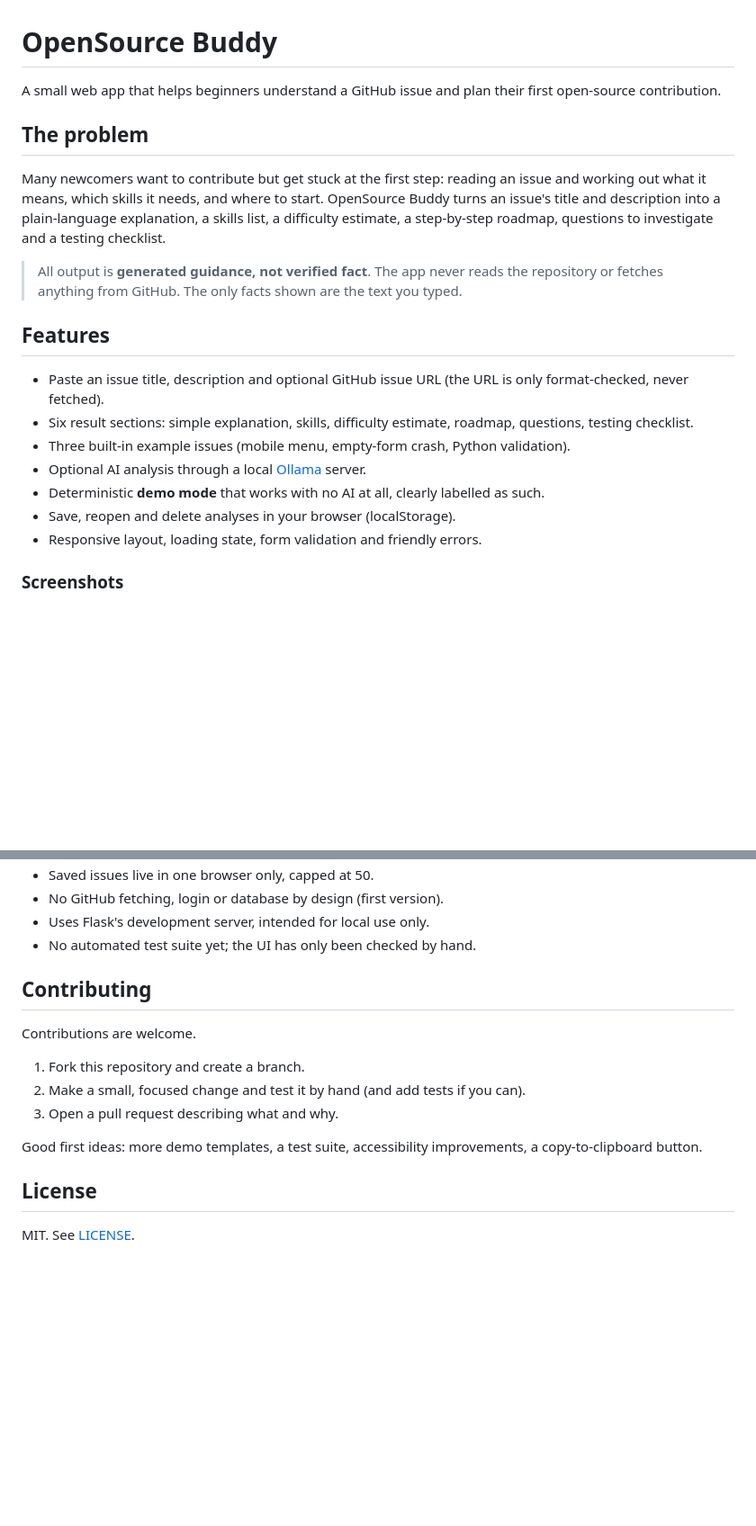
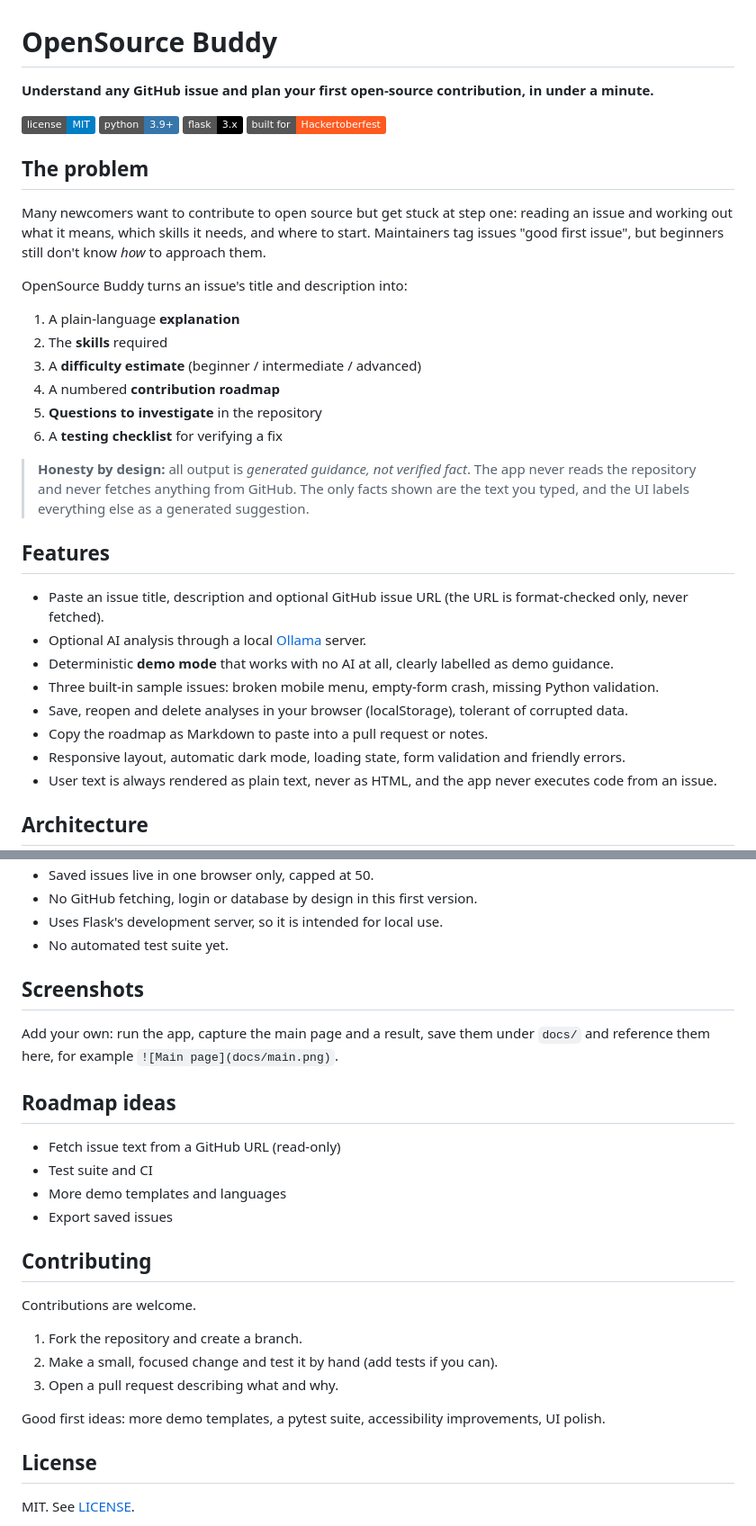
Before and after one commit to amanrock1/OpenSource-Buddy, a Markdown page: README.md, 2 parts joined by grey strips. Shown at 90% size. Drawn GitHub-style; badges without logos; blank space fills up the shorter version.

```diff
--- a/README.md
+++ b/README.md
@@ -1,22 +1,34 @@
 # OpenSource Buddy
 
-A small web app that helps beginners understand a GitHub issue and plan their first open-source contribution.
+**Understand any GitHub issue and plan your first open-source contribution, in under a minute.**
+
+![License: MIT](https://img.shields.io/badge/license-MIT-blue.svg) ![Python](https://img.shields.io/badge/python-3.9%2B-3776AB.svg) ![Flask](https://img.shields.io/badge/flask-3.x-000000.svg) ![Hackertoberfest](https://img.shields.io/badge/built%20for-Hackertoberfest-ff5a1f.svg)
 
 ## The problem
 
-Many newcomers want to contribute but get stuck at the first step: reading an issue and working out what it means, which skills it needs, and where to start. OpenSource Buddy turns an issue's title and description into a plain-language explanation, a skills list, a difficulty estimate, a step-by-step roadmap, questions to investigate and a testing checklist.
+Many newcomers want to contribute to open source but get stuck at step one: reading an issue and working out what it means, which skills it needs, and where to start. Maintainers tag issues "good first issue", but beginners still don't know *how* to approach them.
 
-> All output is **generated guidance, not verified fact**. The app never reads the repository or fetches anything from GitHub. The only facts shown are the text you typed.
+OpenSource Buddy turns an issue's title and description into:
+
+1. A plain-language **explanation**
+2. The **skills** required
+3. A **difficulty estimate** (beginner / intermediate / advanced)
+4. A numbered **contribution roadmap**
+5. **Questions to investigate** in the repository
+6. A **testing checklist** for verifying a fix
+
+> **Honesty by design:** all output is *generated guidance, not verified fact*. The app never reads the repository and never fetches anything from GitHub. The only facts shown are the text you typed, and the UI labels everything else as a generated suggestion.
 
 ## Features
 
-- Paste an issue title, description and optional GitHub issue URL (the URL is only format-checked, never fetched).
-- Six result sections: simple explanation, skills, difficulty estimate, roadmap, questions, testing checklist.
-- Three built-in example issues (mobile menu, empty-form crash, Python validation).
+- Paste an issue title, description and optional GitHub issue URL (the URL is format-checked only, never fetched).
 - Optional AI analysis through a local [Ollama](https://ollama.com) server.
-- Deterministic **demo mode** that works with no AI at all, clearly labelled as such.
-- Save, reopen and delete analyses in your browser (localStorage).
-- Responsive layout, loading state, form validation and friendly errors.
+- Deterministic **demo mode** that works with no AI at all, clearly labelled as demo guidance.
+- Three built-in sample issues: broken mobile menu, empty-form crash, missing Python validation.
+- Save, reopen and delete analyses in your browser (localStorage), tolerant of corrupted data.
+- Copy the roadmap as Markdown to paste into a pull request or notes.
+- Responsive layout, automatic dark mode, loading state, form validation and friendly errors.
+- User text is always rendered as plain text, never as HTML, and the app never executes code from an issue.
 
-### Screenshots
+## Architecture
 
@@ -80,17 +172,28 @@ The app does not download models and needs no API keys. No credentials are store
 - Saved issues live in one browser only, capped at 50.
-- No GitHub fetching, login or database by design (first version).
-- Uses Flask's development server, intended for local use only.
-- No automated test suite yet; the UI has only been checked by hand.
+- No GitHub fetching, login or database by design in this first version.
+- Uses Flask's development server, so it is intended for local use.
+- No automated test suite yet.
+
+## Screenshots
+
+Add your own: run the app, capture the main page and a result, save them under `docs/` and reference them here, for example `![Main page](docs/main.png)`.
+
+## Roadmap ideas
+
+- Fetch issue text from a GitHub URL (read-only)
+- Test suite and CI
+- More demo templates and languages
+- Export saved issues
 
 ## Contributing
 
 Contributions are welcome.
 
-1. Fork this repository and create a branch.
-2. Make a small, focused change and test it by hand (and add tests if you can).
+1. Fork the repository and create a branch.
+2. Make a small, focused change and test it by hand (add tests if you can).
 3. Open a pull request describing what and why.
 
-Good first ideas: more demo templates, a test suite, accessibility improvements, a copy-to-clipboard button.
+Good first ideas: more demo templates, a pytest suite, accessibility improvements, UI polish.
 
 ## License
 
```
Also changed, not shown: other parts of README.md (+96 -16 lines).
